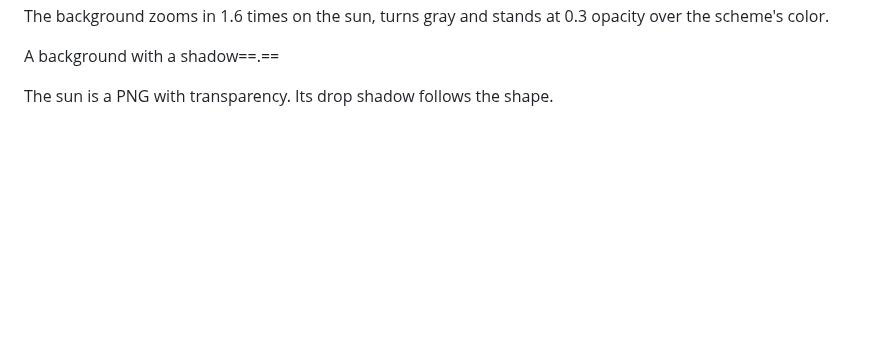
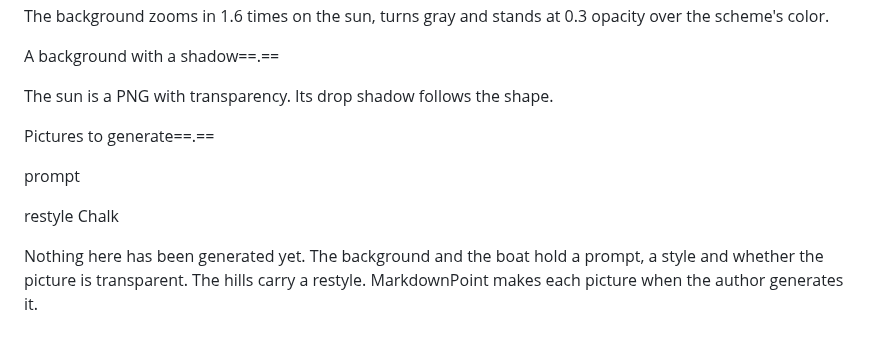
Before and after one commit to markdownpoint/format, a Markdown page: examples/pictures/slides.md, the part around the change. Drawn GitHub-style; blank space fills up the shorter version.

```diff
--- a/examples/pictures/slides.md
+++ b/examples/pictures/slides.md
@@ -35,3 +35,17 @@ A background with a shadow==.==
 
 <!-- notes -->
 The sun is a PNG with transparency. Its drop shadow follows the shape.
+
+<!-- slide: generate -->
+
+<!-- text: heading -->
+Pictures to generate==.==
+
+<!-- text: boat-label -->
+prompt
+
+<!-- text: chalk-label -->
+restyle Chalk
+
+<!-- notes -->
+Nothing here has been generated yet. The background and the boat hold a prompt, a style and whether the picture is transparent. The hills carry a restyle. MarkdownPoint makes each picture when the author generates it.
```
Also changed, not shown: mdpoint-file.md (+42 -0 lines), images/pictures-generate.png (added), 1 other file.
